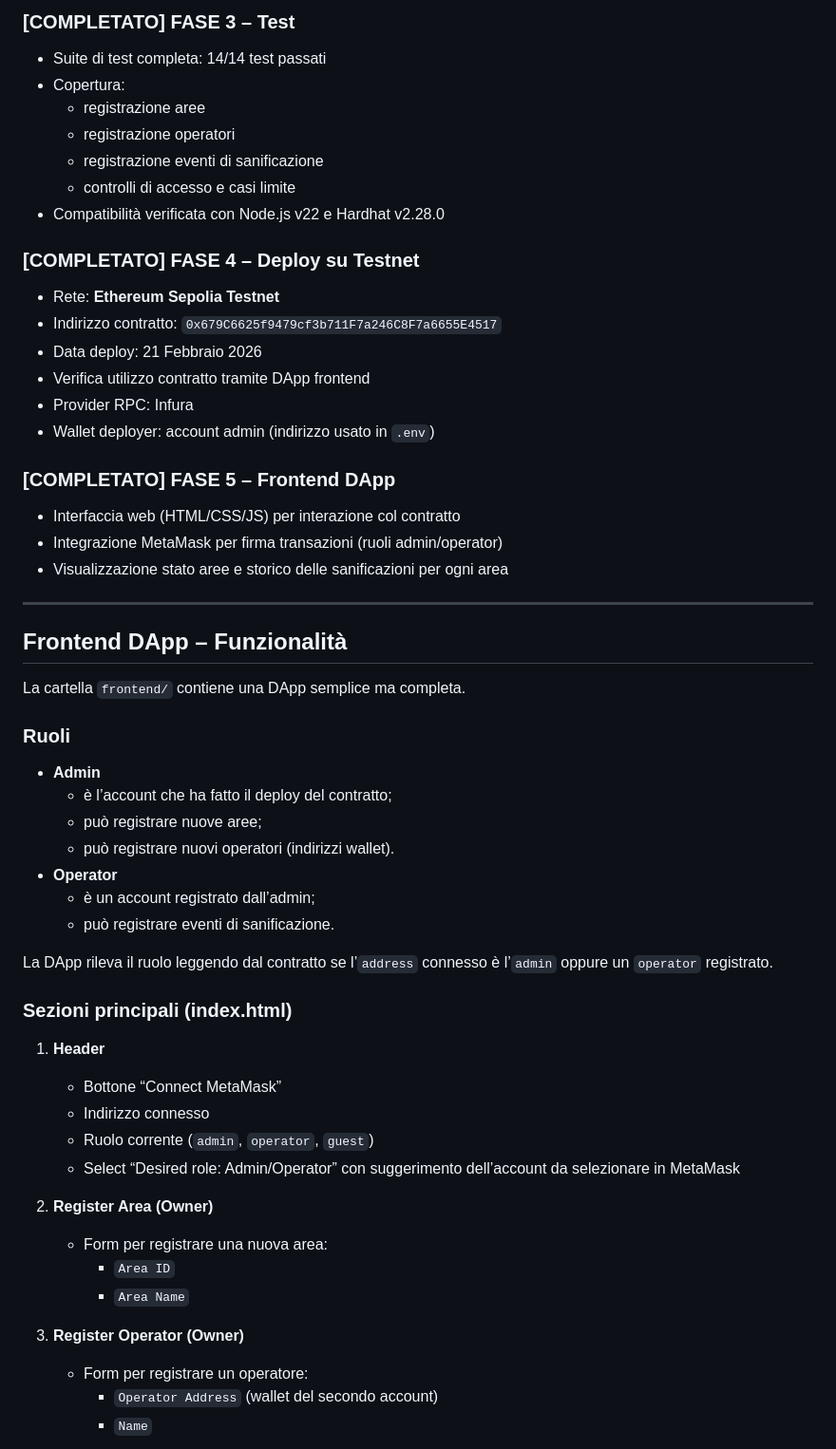
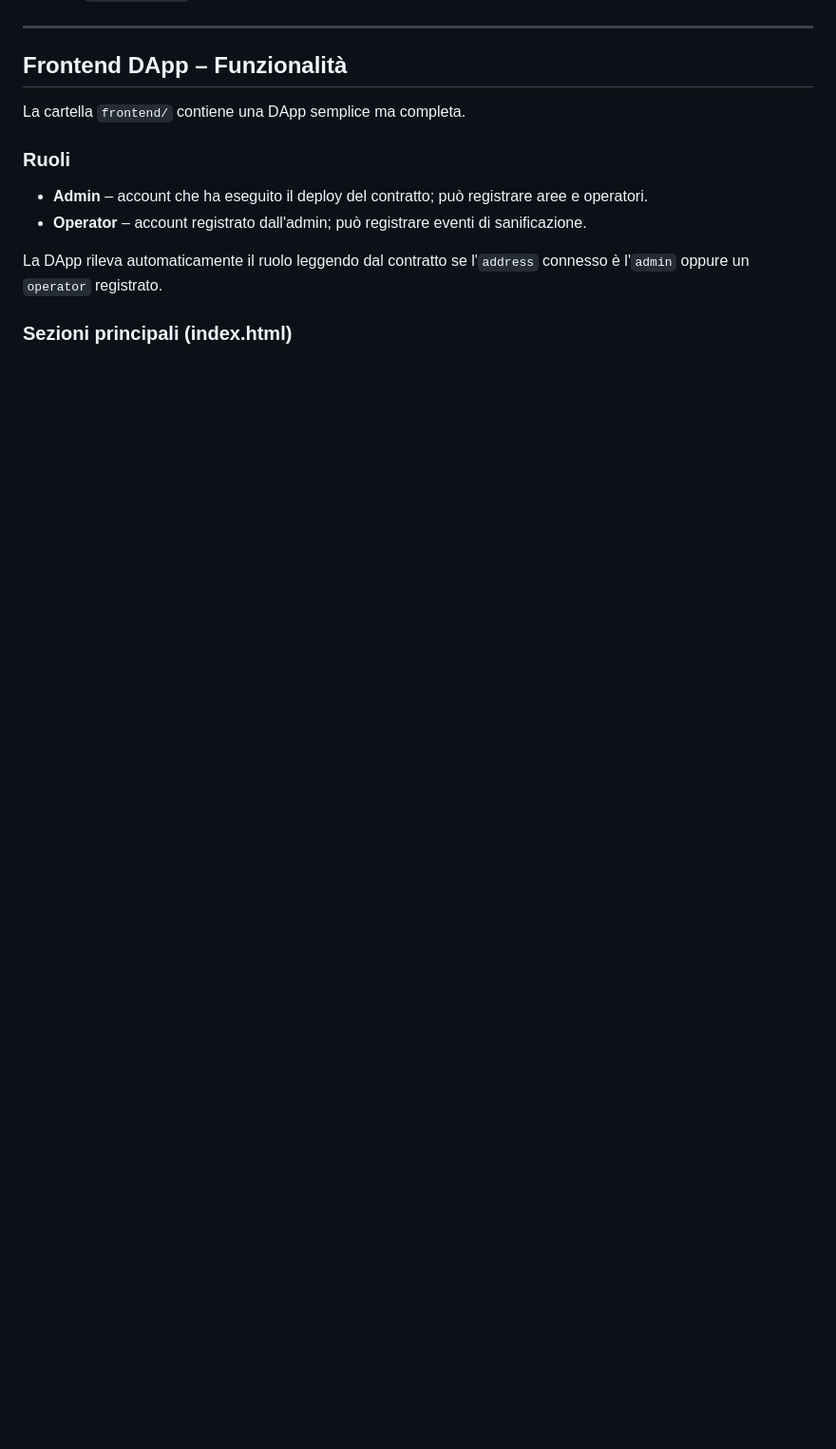
Before and after one commit to FrancescoCastaldi/HospitalSanitizationTracker, a Markdown page: README.md, the part around one of its changes. Shown at 95% size. GitHub-like rendering; blank space fills up the shorter version.

```diff
--- a/README.md
+++ b/README.md
@@ -106,24 +83,3 @@ Il contratto `SanitizationTracker` implementa:
-### [COMPLETATO] FASE 3 – Test
-- Suite di test completa: 14/14 test passati
-- Copertura:
-  - registrazione aree
-  - registrazione operatori
-  - registrazione eventi di sanificazione
-  - controlli di accesso e casi limite
-- Compatibilità verificata con Node.js v22 e Hardhat v2.28.0
-
-### [COMPLETATO] FASE 4 – Deploy su Testnet
-- Rete: **Ethereum Sepolia Testnet**
-- Indirizzo contratto: `0x679C6625f9479cf3b711F7a246C8F7a6655E4517`
-- Data deploy: 21 Febbraio 2026
-- Verifica utilizzo contratto tramite DApp frontend
-- Provider RPC: Infura
-- Wallet deployer: account admin (indirizzo usato in `.env`)
-
-### [COMPLETATO] FASE 5 – Frontend DApp
-- Interfaccia web (HTML/CSS/JS) per interazione col contratto
-- Integrazione MetaMask per firma transazioni (ruoli admin/operator)
-- Visualizzazione stato aree e storico delle sanificazioni per ogni area
 
 ---
 
@@ -133,31 +89,10 @@ La cartella `frontend/` contiene una DApp semplice ma completa.
 
 ### Ruoli
 
-- **Admin**
-  - è l’account che ha fatto il deploy del contratto;
-  - può registrare nuove aree;
-  - può registrare nuovi operatori (indirizzi wallet).
-- **Operator**
-  - è un account registrato dall’admin;
-  - può registrare eventi di sanificazione.
+- **Admin** – account che ha eseguito il deploy del contratto; può registrare aree e operatori.
+- **Operator** – account registrato dall'admin; può registrare eventi di sanificazione.
 
-La DApp rileva il ruolo leggendo dal contratto se l’`address` connesso è l’`admin` oppure un `operator` registrato.
+La DApp rileva automaticamente il ruolo leggendo dal contratto se l'`address` connesso è l'`admin` oppure un `operator` registrato.
 
 ### Sezioni principali (index.html)
 
-1. **Header**
-   - Bottone “Connect MetaMask”
-   - Indirizzo connesso
-   - Ruolo corrente (`admin`, `operator`, `guest`)
-   - Select “Desired role: Admin/Operator” con suggerimento dell’account da selezionare in MetaMask
-
-2. **Register Area (Owner)**
-   - Form per registrare una nuova area:
-     - `Area ID`
-     - `Area Name`
-
-3. **Register Operator (Owner)**
-   - Form per registrare un operatore:
-     - `Operator Address` (wallet del secondo account)
-     - `Name`
-
```
Also changed, not shown: other parts of README.md (+48 -82 lines).
